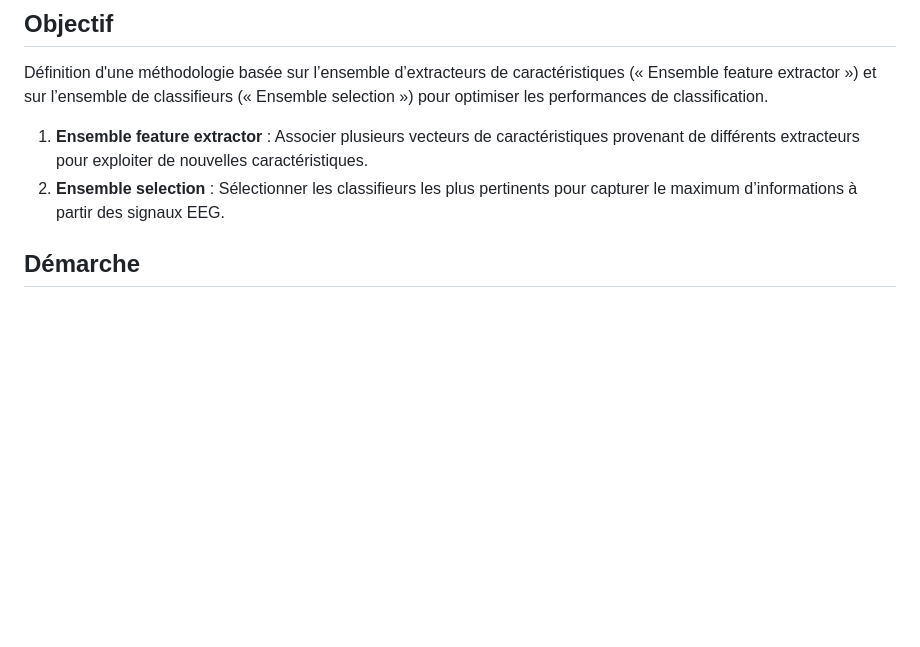
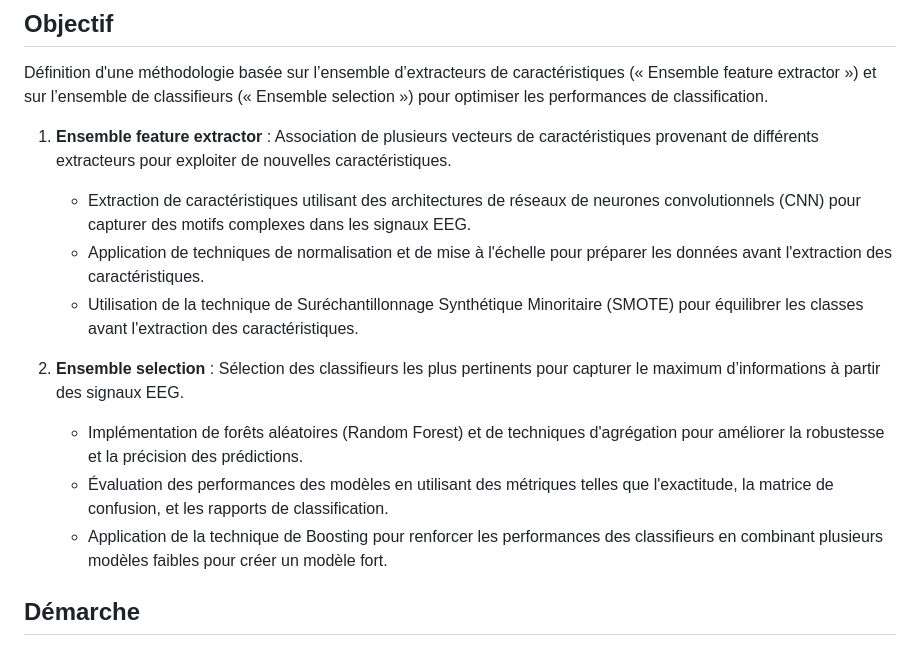
Before and after one commit to charlesbchv/ia-for-medecine, a Markdown page: README.md, the part around the change. Drawn GitHub-style; blank space fills up the shorter version.

```diff
--- a/README.md
+++ b/README.md
@@ -10,8 +10,15 @@ Le processus de fonctionnement d’un système de Machine Learning se compose g
 
 Définition d'une méthodologie basée sur l’ensemble d’extracteurs de caractéristiques (« Ensemble feature extractor ») et sur l’ensemble de classifieurs (« Ensemble selection ») pour optimiser les performances de classification.
 
-1. **Ensemble feature extractor** : Associer plusieurs vecteurs de caractéristiques provenant de différents extracteurs pour exploiter de nouvelles caractéristiques.
-2. **Ensemble selection** : Sélectionner les classifieurs les plus pertinents pour capturer le maximum d’informations à partir des signaux EEG.
+1. **Ensemble feature extractor** : Association de plusieurs vecteurs de caractéristiques provenant de différents extracteurs pour exploiter de nouvelles caractéristiques.
+   - Extraction de caractéristiques utilisant des architectures de réseaux de neurones convolutionnels (CNN) pour capturer des motifs complexes dans les signaux EEG.
+   - Application de techniques de normalisation et de mise à l'échelle pour préparer les données avant l'extraction des caractéristiques.
+   - Utilisation de la technique de Suréchantillonnage Synthétique Minoritaire (SMOTE) pour équilibrer les classes avant l'extraction des caractéristiques.
+
+2. **Ensemble selection** : Sélection des classifieurs les plus pertinents pour capturer le maximum d’informations à partir des signaux EEG.
+   - Implémentation de forêts aléatoires (Random Forest) et de techniques d'agrégation pour améliorer la robustesse et la précision des prédictions.
+   - Évaluation des performances des modèles en utilisant des métriques telles que l'exactitude, la matrice de confusion, et les rapports de classification.
+   - Application de la technique de Boosting pour renforcer les performances des classifieurs en combinant plusieurs modèles faibles pour créer un modèle fort.
 
 ## Démarche
 
```
